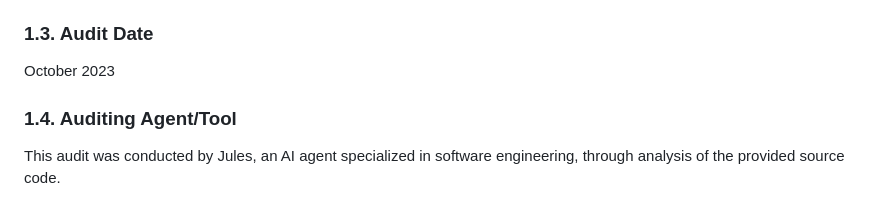
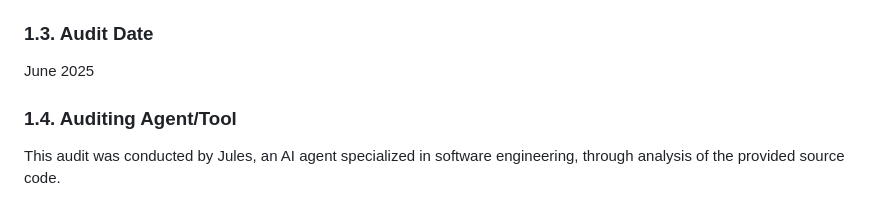
Before and after one commit to NDevTK/OriginMarker, a Markdown page: security.md, the part around the change. Drawn GitHub-style.

```diff
--- a/security.md
+++ b/security.md
@@ -28,7 +28,7 @@ The audit covers the following components of the OriginMarker Chrome Extension,
 
 ### 1.3. Audit Date
 
-October 2023
+June 2025
 
 ### 1.4. Auditing Agent/Tool
 
```
